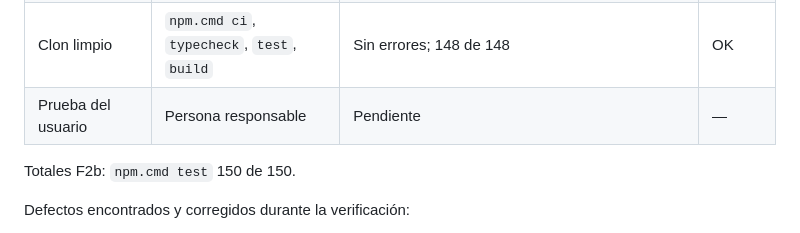
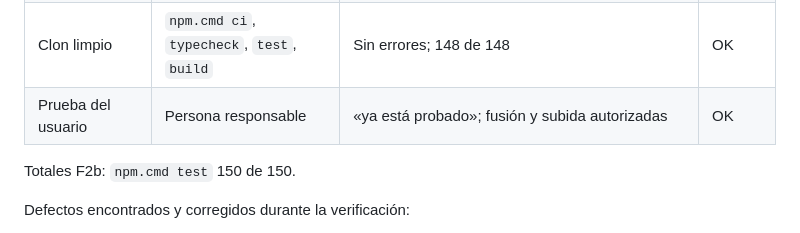
Before and after one commit to jcjarauta/Claude.juego, a Markdown page: docs/pruebas.md, the part around the change. GitHub-like rendering.

```diff
--- a/docs/pruebas.md
+++ b/docs/pruebas.md
@@ -281,7 +281,7 @@ Totales F2a: `npm.cmd test` 135 de 135.
 | Contraste | Medición por script en el panel | Textos y bordes del diagrama, lista, confirmación y errores: mínimo 8,56:1 | OK |
 | Carga (4 clientes + 1 panel, 15 min) | `npm.cmd run soak` | El panel crea Molino, Horno, Harina, Salvado, Pan y las recetas «Moler» y «Hornear»; los bots construyen y fabrican; 173 comprobaciones, 0 divergencias, convergencia máx. 2 ms; molino y horno construidos, 11 de salvado y 5 de pan; auditoría cuadrada (harina producida 11 = consumida 10 + 1 en almacén; salvado 11; pan 5; madera 120 = 46 + 74; piedra 79 = 24 + 55; fibra 100 = 73 + 27; herramienta 11) | OK |
 | Clon limpio | `npm.cmd ci`, `typecheck`, `test`, `build` | Sin errores; 148 de 148 | OK |
-| Prueba del usuario | Persona responsable | Pendiente | — |
+| Prueba del usuario | Persona responsable | «ya está probado»; fusión y subida autorizadas | OK |
 
 Totales F2b: `npm.cmd test` 150 de 150.
 
```
Also changed, not shown: README.md (+1 -1 lines), docs/hoja-ruta.md (+2 -2 lines).
